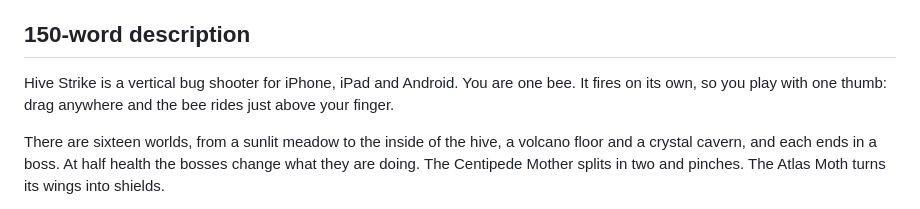
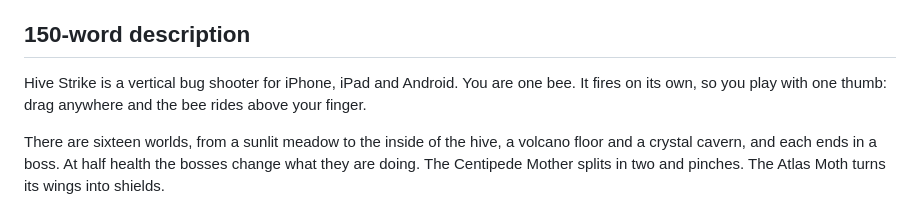
Before and after one commit to nicedreamzapp/hive-strike, a Markdown page: press-kit/PRESS.md, the part around the change. Drawn GitHub-style.

Commit message:
PRESS.md: trim the long description to 150 words
Co-Authored-By: Claude Opus 5.5 <noreply@anthropic.com>
Claude-Session: https://claude.ai/code/session_012qWYz29cJ58MtQf7AhdoG8

```diff
--- a/press-kit/PRESS.md
+++ b/press-kit/PRESS.md
@@ -76,7 +76,7 @@ Hive Strike is a vertical shooter you play with one thumb. You are one bee again
 
 ## 150-word description
 
-Hive Strike is a vertical bug shooter for iPhone, iPad and Android. You are one bee. It fires on its own, so you play with one thumb: drag anywhere and the bee rides just above your finger.
+Hive Strike is a vertical bug shooter for iPhone, iPad and Android. You are one bee. It fires on its own, so you play with one thumb: drag anywhere and the bee rides above your finger.
 
 There are sixteen worlds, from a sunlit meadow to the inside of the hive, a volcano floor and a crystal cavern, and each ends in a boss. At half health the bosses change what they are doing. The Centipede Mother splits in two and pinches. The Atlas Moth turns its wings into shields.
 
```
